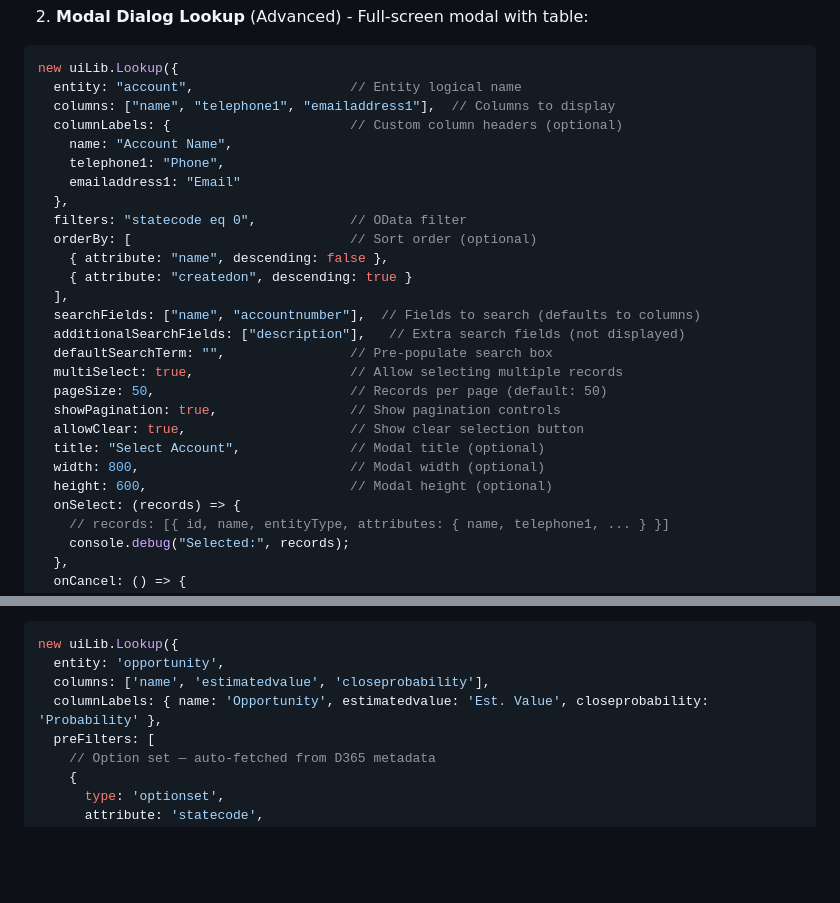
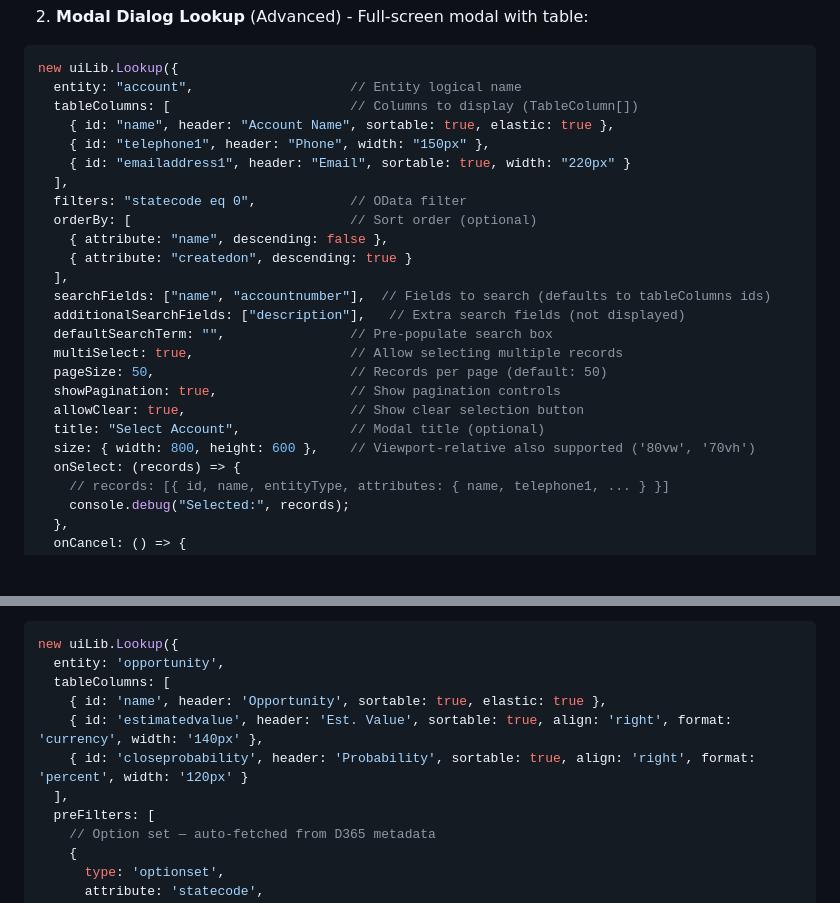
Before and after one commit to garethcheyne/DYN365CE-Modal-and-More, a Markdown page: .github/copilot-instructions.md, 2 parts joined by grey strips. Rendered like a GitHub page; blank space fills up the shorter version.

Commit message:
docs: update remaining Lookup examples to tableColumns API
Missed by the main commit — copilot-instructions.md, docs/modalandmore
API reference and testing guide still had old columns/columnLabels API.

Co-Authored-By: Claude Opus 4.6 (1M context) <noreply@anthropic.com>

````diff
--- a/.github/copilot-instructions.md
+++ b/.github/copilot-instructions.md
@@ -1080,18 +1080,17 @@ modal.setFieldValue("salesperson", approverLookup); // ✅ Native D365 array is
 ```javascript
 new uiLib.Lookup({
   entity: "account",                    // Entity logical name
-  columns: ["name", "telephone1", "emailaddress1"],  // Columns to display
-  columnLabels: {                       // Custom column headers (optional)
-    name: "Account Name",
-    telephone1: "Phone",
-    emailaddress1: "Email"
-  },
+  tableColumns: [                       // Columns to display (TableColumn[])
+    { id: "name", header: "Account Name", sortable: true, elastic: true },
+    { id: "telephone1", header: "Phone", width: "150px" },
+    { id: "emailaddress1", header: "Email", sortable: true, width: "220px" }
+  ],
   filters: "statecode eq 0",            // OData filter
   orderBy: [                            // Sort order (optional)
     { attribute: "name", descending: false },
     { attribute: "createdon", descending: true }
   ],
-  searchFields: ["name", "accountnumber"],  // Fields to search (defaults to columns)
+  searchFields: ["name", "accountnumber"],  // Fields to search (defaults to tableColumns ids)
   additionalSearchFields: ["description"],   // Extra search fields (not displayed)
   defaultSearchTerm: "",                // Pre-populate search box
   multiSelect: true,                    // Allow selecting multiple records
@@ -1099,8 +1098,7 @@ new uiLib.Lookup({
   showPagination: true,                 // Show pagination controls
   allowClear: true,                     // Show clear selection button
   title: "Select Account",              // Modal title (optional)
-  width: 800,                           // Modal width (optional)
-  height: 600,                          // Modal height (optional)
+  size: { width: 800, height: 600 },    // Viewport-relative also supported ('80vw', '70vh')
   onSelect: (records) => {
     // records: [{ id, name, entityType, attributes: { name, telephone1, ... } }]
     console.debug("Selected:", records);
@@ -1118,8 +1116,11 @@ Add `preFilters` to show a horizontal row of filter dropdowns and/or lookups bet
 ```javascript
 new uiLib.Lookup({
   entity: 'opportunity',
-  columns: ['name', 'estimatedvalue', 'closeprobability'],
-  columnLabels: { name: 'Opportunity', estimatedvalue: 'Est. Value', closeprobability: 'Probability' },
+  tableColumns: [
+    { id: 'name', header: 'Opportunity', sortable: true, elastic: true },
+    { id: 'estimatedvalue', header: 'Est. Value', sortable: true, align: 'right', format: 'currency', width: '140px' },
+    { id: 'closeprobability', header: 'Probability', sortable: true, align: 'right', format: 'percent', width: '120px' }
+  ],
   preFilters: [
     // Option set — auto-fetched from D365 metadata
     {
````
Also changed, not shown: 2 other files.
